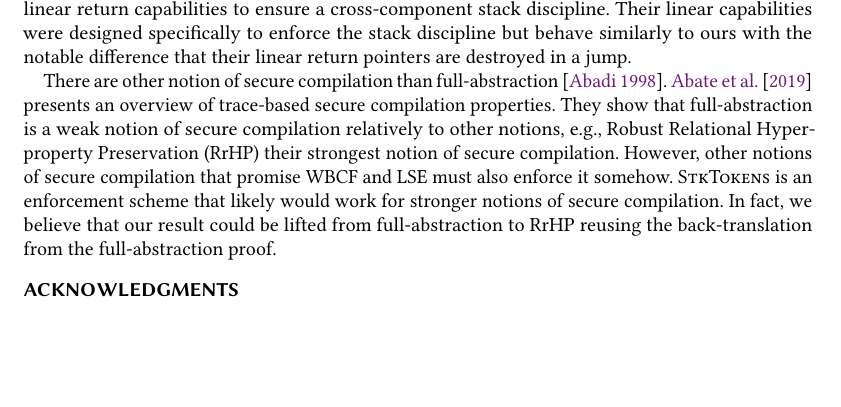
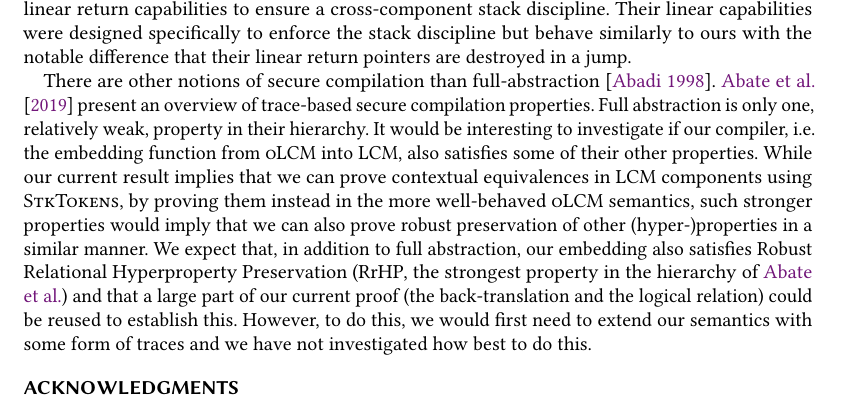
Before and after one commit to dominiquedevriese/capability-machine-reasoning-on-paper, a LaTeX paper (popl-2019-journal-v/paper.tex): part of page 65 of 71, cut so that both start at the same text, the shorter picture padded with empty space. Compiled offline with pdfLaTeX.

Commit message:
Do a pass over discussion of robust hyperproperty preservation paper.

```diff
--- a/popl-2019-journal-v/paper.tex
+++ b/popl-2019-journal-v/paper.tex
@@ -2166,13 +2166,13 @@ A form of linear capabilities was also used in the SAFE machine developed within
 \citet{Abate:2018:GCG:3243734.3243745} used micro-policy enforced linear return capabilities to ensure a cross-component stack discipline.
 Their linear capabilities were designed specifically to enforce the stack discipline but behave similarly to ours with the notable difference that their linear return pointers are destroyed in a jump.
 
-There are other notion of secure compilation than full-abstraction~\citep{abadi_protection_1998}.
-\citet{abate_2019} presents an overview of trace-based secure compilation properties.
-They show that full-abstraction is a weak notion of secure compilation relatively to other notions, e.g., Robust Relational Hyperproperty Preservation (RrHP) their strongest notion of secure compilation.
-However, other notions of secure compilation that promise WBCF and LSE must also enforce it somehow.
-\stktokens{} is an enforcement scheme that likely would work for stronger notions of secure compilation.
-In fact, we believe that our result could be lifted from full-abstraction to RrHP reusing the back-translation from the full-abstraction proof.
-
+There are other notions of secure compilation than full-abstraction~\citep{abadi_protection_1998}.
+\citet{abate_2019} present an overview of trace-based secure compilation properties.
+Full abstraction is only one, relatively weak, property in their hierarchy.
+It would be interesting to investigate if our compiler, i.e.\ the embedding function from \srccm{} into \trgcm{}, also satisfies some of their other properties.
+While our current result implies that we can prove contextual equivalences in \trgcm{} components using \stktokens{}, by proving them instead in the more well-behaved \srccm{} semantics, such stronger properties would imply that we can also prove robust preservation of other (hyper-)properties in a similar manner.
+We expect that, in addition to full abstraction, our embedding also satisfies Robust Relational Hyperproperty Preservation (RrHP, the strongest property in the hierarchy of \citeauthor{abate_2019}) and that a large part of our current proof (the back-translation and the logical relation) could be reused to establish this.
+However, to do this, we would first need to extend our semantics with some form of traces and we have not investigated how best to do this.
 
 
 % \begin{acks}                            %% acks environment is optional
```
